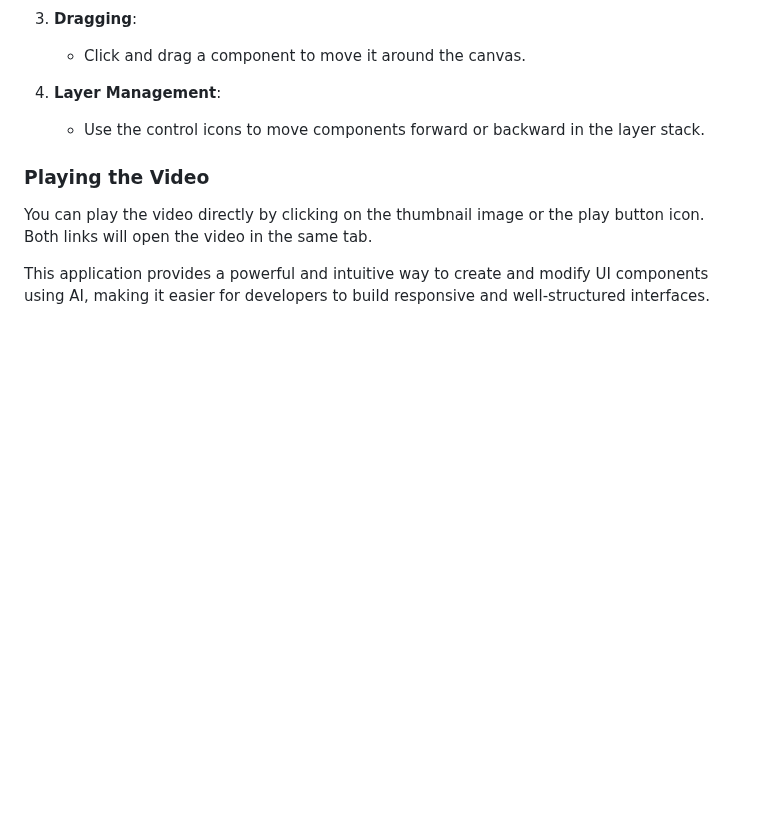
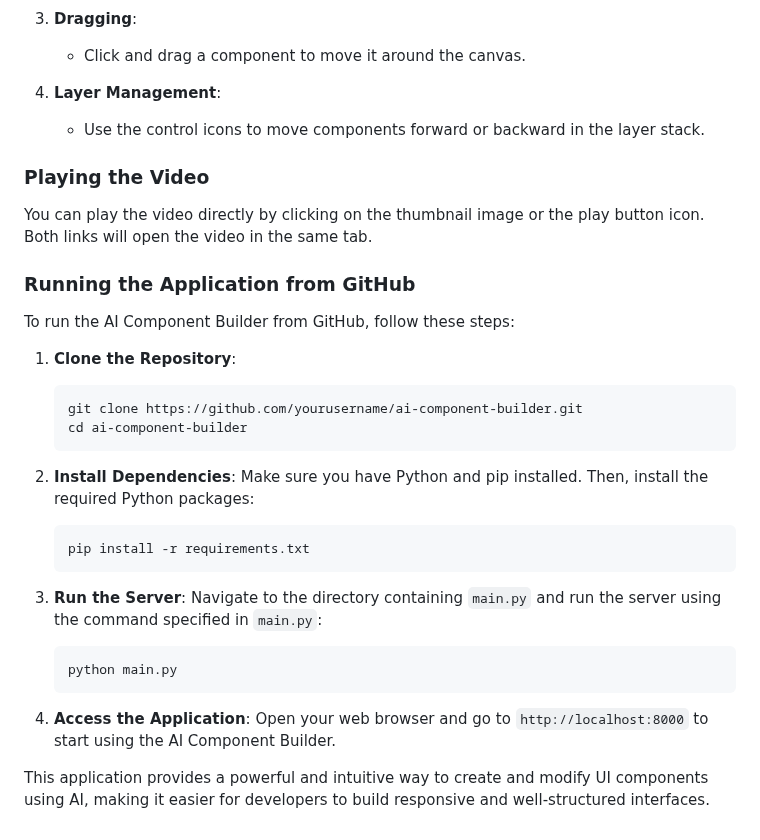
Before and after one commit to echohive42/website-that-builds-itself, a Markdown page: README.md, the part around the change. Drawn GitHub-style; blank space fills up the shorter version.

````diff
--- a/README.md
+++ b/README.md
@@ -66,4 +66,29 @@ The server uses the Claude model to generate or modify components based on user
 
 You can play the video directly by clicking on the thumbnail image or the play button icon. Both links will open the video in the same tab.
 
+### Running the Application from GitHub
+
+To run the AI Component Builder from GitHub, follow these steps:
+
+1. **Clone the Repository**:
+   ```bash
+   git clone https://github.com/yourusername/ai-component-builder.git
+   cd ai-component-builder
+   ```
+
+2. **Install Dependencies**:
+   Make sure you have Python and pip installed. Then, install the required Python packages:
+   ```bash
+   pip install -r requirements.txt
+   ```
+
+3. **Run the Server**:
+   Navigate to the directory containing `main.py` and run the server using the command specified in `main.py`:
+   ```bash
+   python main.py
+   ```
+
+4. **Access the Application**:
+   Open your web browser and go to `http://localhost:8000` to start using the AI Component Builder.
+
 This application provides a powerful and intuitive way to create and modify UI components using AI, making it easier for developers to build responsive and well-structured interfaces.
````
